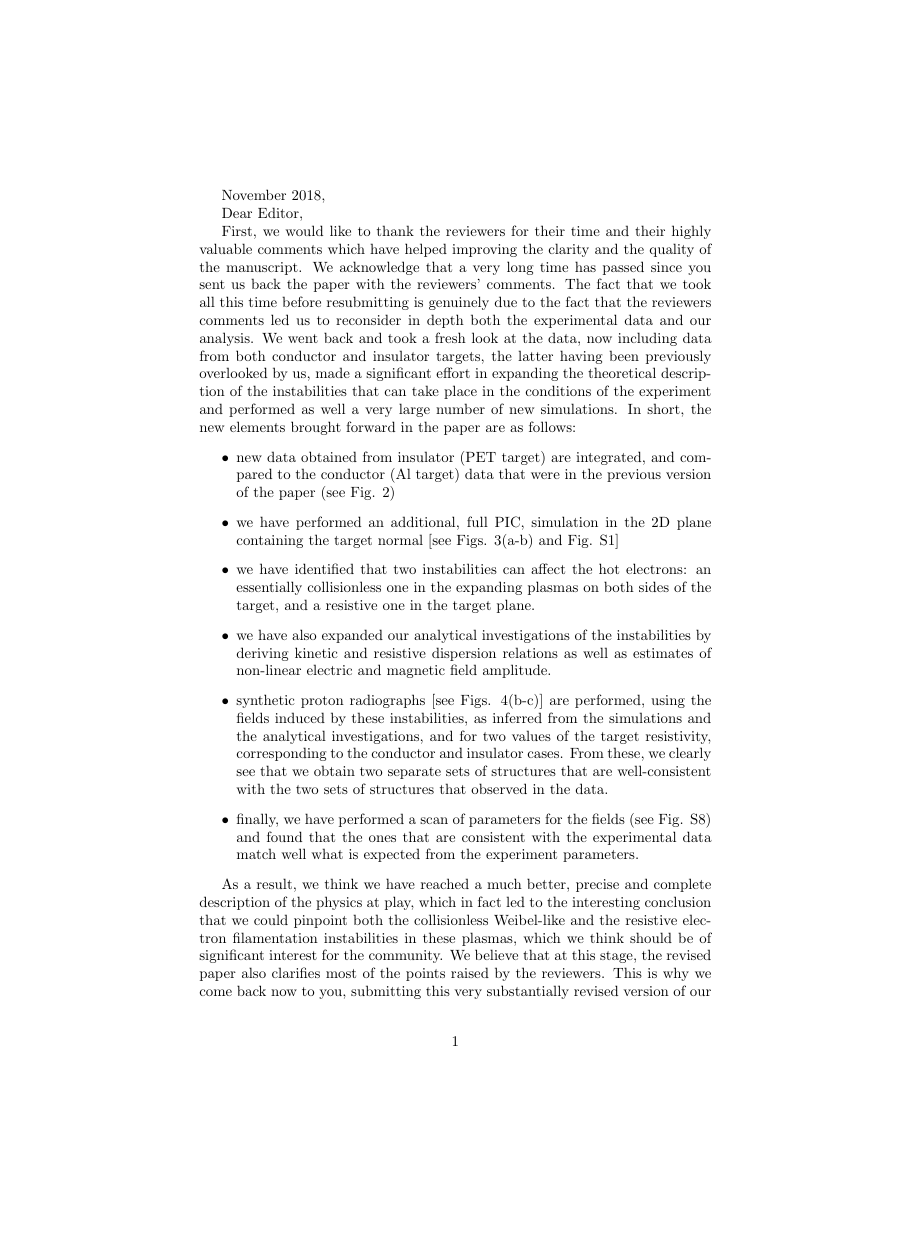
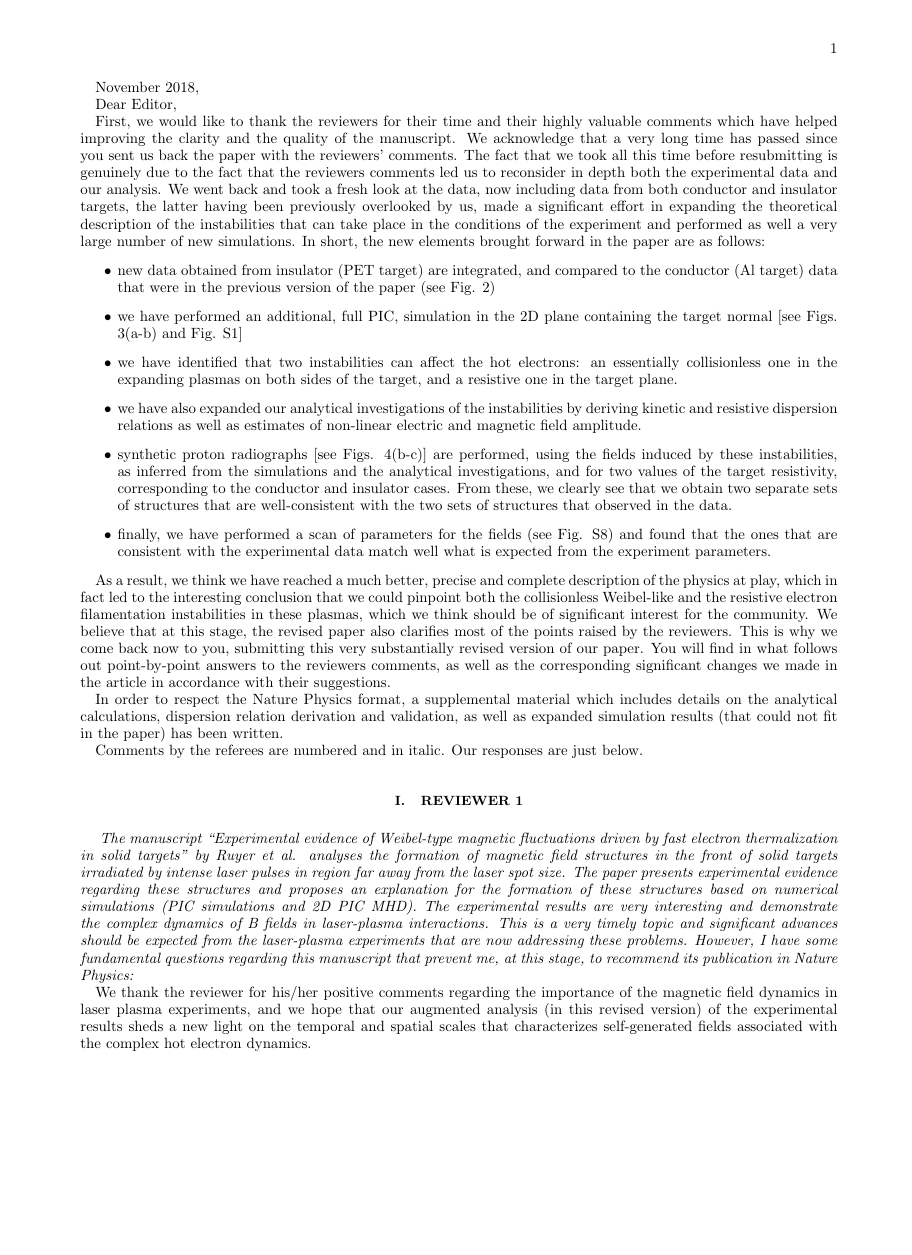
Before and after one commit to charlesruyer/Xp-Albertazzi-answer-to-referees, a LaTeX paper (main.tex): page 1 of 22 before the commit and page 1 of 13 after it, the shorter picture padded with empty space. Compiled offline with pdfLaTeX.

Commit message:
Updates from ShareLaTeX

```diff
--- a/main.tex
+++ b/main.tex
@@ -1,5 +1,6 @@
-\documentclass{article}
-
+%\documentclass{article}  %%% Pour le type lettre
+\documentclass[aps,showpacs,superscriptaddress]{revtex4}%%% Pour le type qui ressemble plus a un article
+%%%%%%%%%%%%%%%%%%%%%%%%%%%%%%%%%%%%%%%%
 \usepackage[pdftex]{graphicx}   % for figures
 \usepackage{epstopdf}
 %\usepackage{epsfig}
```
